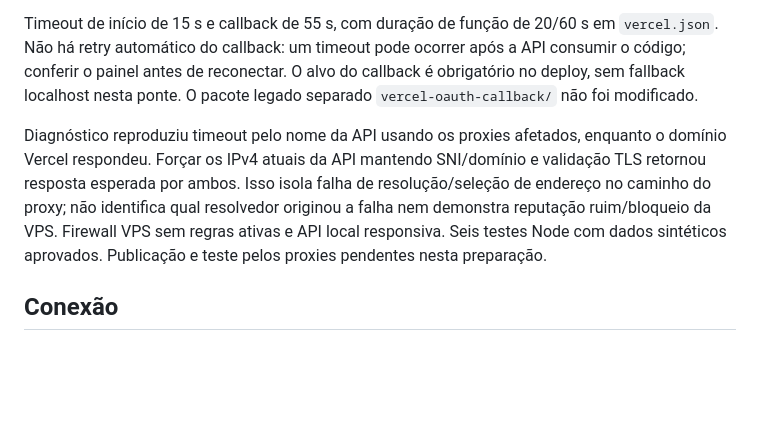
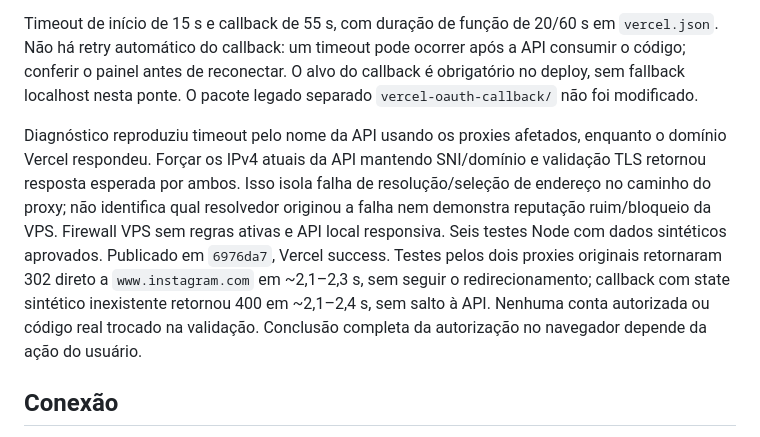
Before and after one commit to hotdavinci/bigorg-rmanager, a Markdown page: docs/contas_oauth.md, the part around the change. GitHub-like rendering; blank space fills up the shorter version.

Commit message:
Record OAuth proxy verification

```diff
--- a/docs/contas_oauth.md
+++ b/docs/contas_oauth.md
@@ -15,7 +15,7 @@ O início e o callback de produção usam ponte server-side na Vercel: `api/meta
 
 Timeout de início de 15 s e callback de 55 s, com duração de função de 20/60 s em `vercel.json`. Não há retry automático do callback: um timeout pode ocorrer após a API consumir o código; conferir o painel antes de reconectar. O alvo do callback é obrigatório no deploy, sem fallback localhost nesta ponte. O pacote legado separado `vercel-oauth-callback/` não foi modificado.
 
-Diagnóstico reproduziu timeout pelo nome da API usando os proxies afetados, enquanto o domínio Vercel respondeu. Forçar os IPv4 atuais da API mantendo SNI/domínio e validação TLS retornou resposta esperada por ambos. Isso isola falha de resolução/seleção de endereço no caminho do proxy; não identifica qual resolvedor originou a falha nem demonstra reputação ruim/bloqueio da VPS. Firewall VPS sem regras ativas e API local responsiva. Seis testes Node com dados sintéticos aprovados. Publicação e teste pelos proxies pendentes nesta preparação.
+Diagnóstico reproduziu timeout pelo nome da API usando os proxies afetados, enquanto o domínio Vercel respondeu. Forçar os IPv4 atuais da API mantendo SNI/domínio e validação TLS retornou resposta esperada por ambos. Isso isola falha de resolução/seleção de endereço no caminho do proxy; não identifica qual resolvedor originou a falha nem demonstra reputação ruim/bloqueio da VPS. Firewall VPS sem regras ativas e API local responsiva. Seis testes Node com dados sintéticos aprovados. Publicado em `6976da7`, Vercel success. Testes pelos dois proxies originais retornaram 302 direto a `www.instagram.com` em ~2,1–2,3 s, sem seguir o redirecionamento; callback com state sintético inexistente retornou 400 em ~2,1–2,4 s, sem salto à API. Nenhuma conta autorizada ou código real trocado na validação. Conclusão completa da autorização no navegador depende da ação do usuário.
 
 ## Conexão
 
```
Also changed, not shown: docs/memoria.md (+1 -1 lines).
